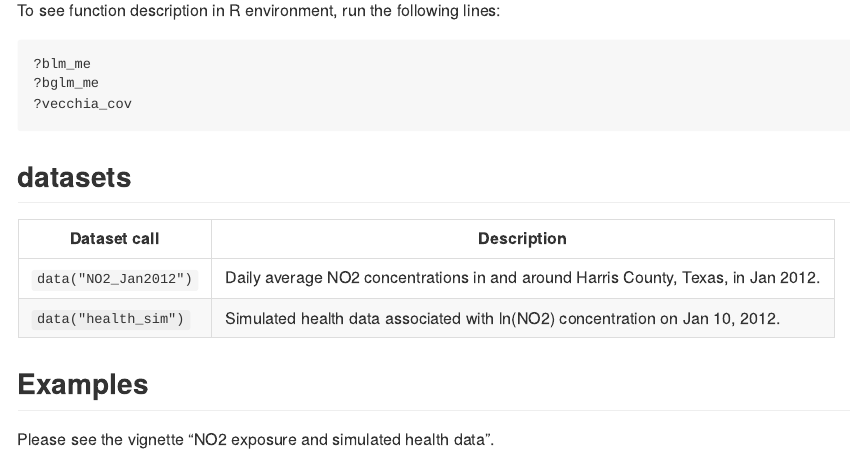
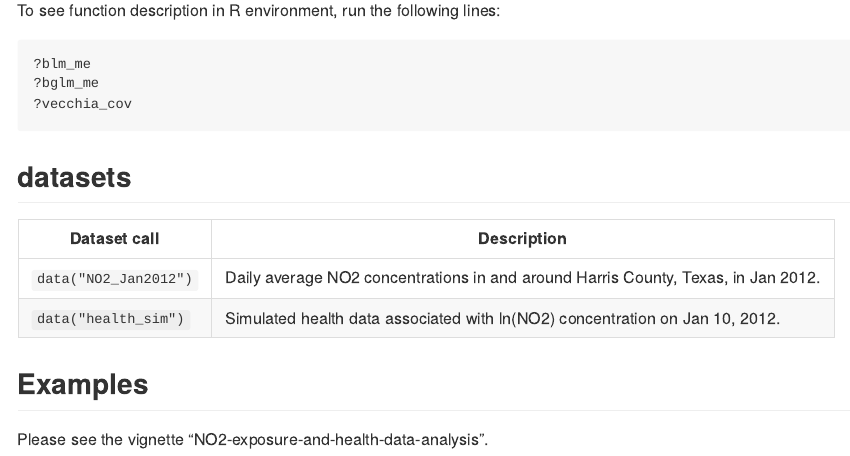
Before and after one commit to changwoo-lee/bspme, an R Markdown document (README.Rmd): the page in a window 1100 px wide, from 1110 px down. The pictures show the output file README.md that the author committed with the source, drawn offline in the style of GitHub.

Commit message:
readme minor update

```diff
--- a/README.Rmd
+++ b/README.Rmd
@@ -78,4 +78,4 @@ To see function description in R environment, run the following lines:
 
 ## Examples
 
-Please see the vignette "NO2 exposure and simulated health data".
+Please see the vignette "NO2-exposure-and-health-data-analysis".
```
Also changed, not shown: README.md.
